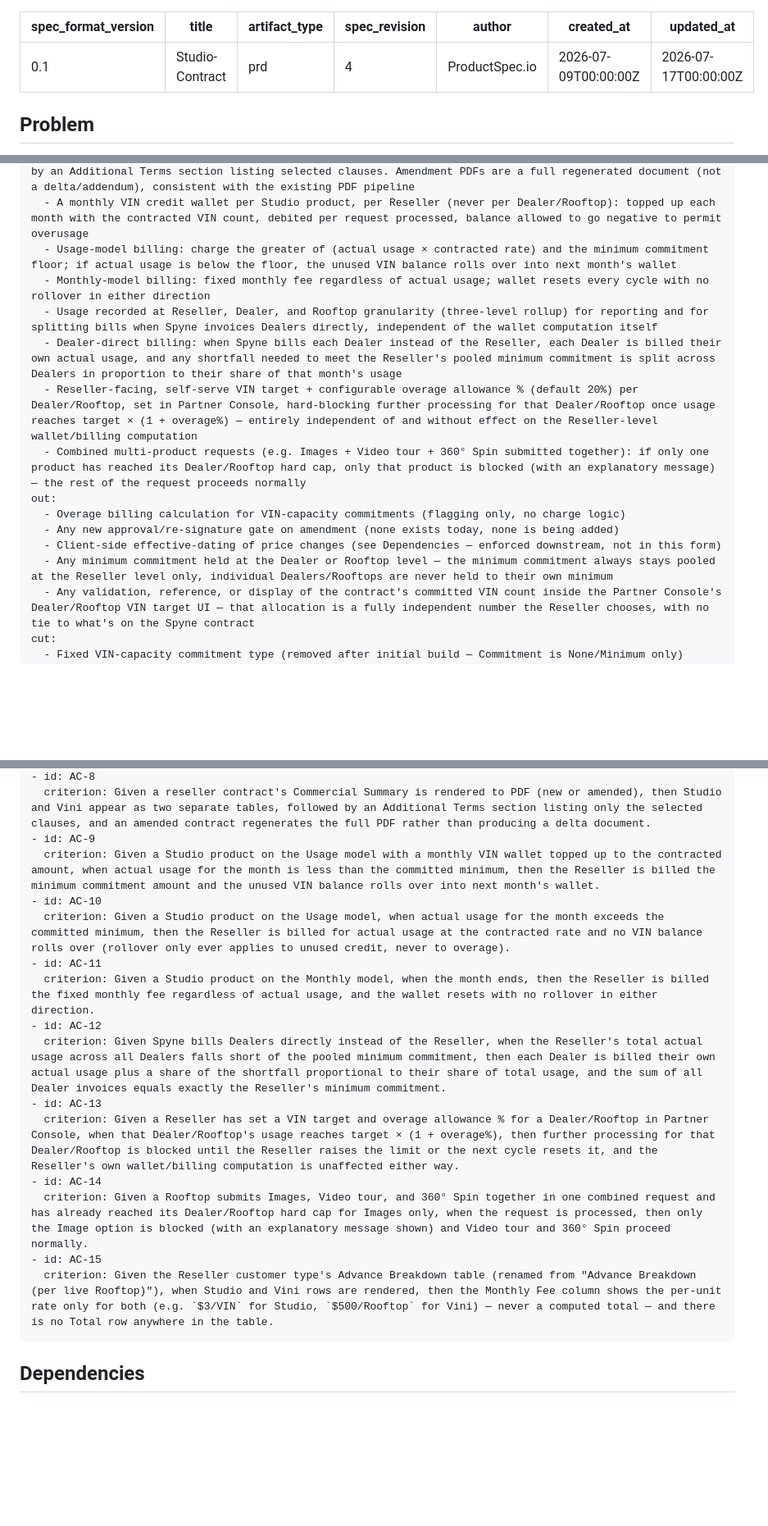
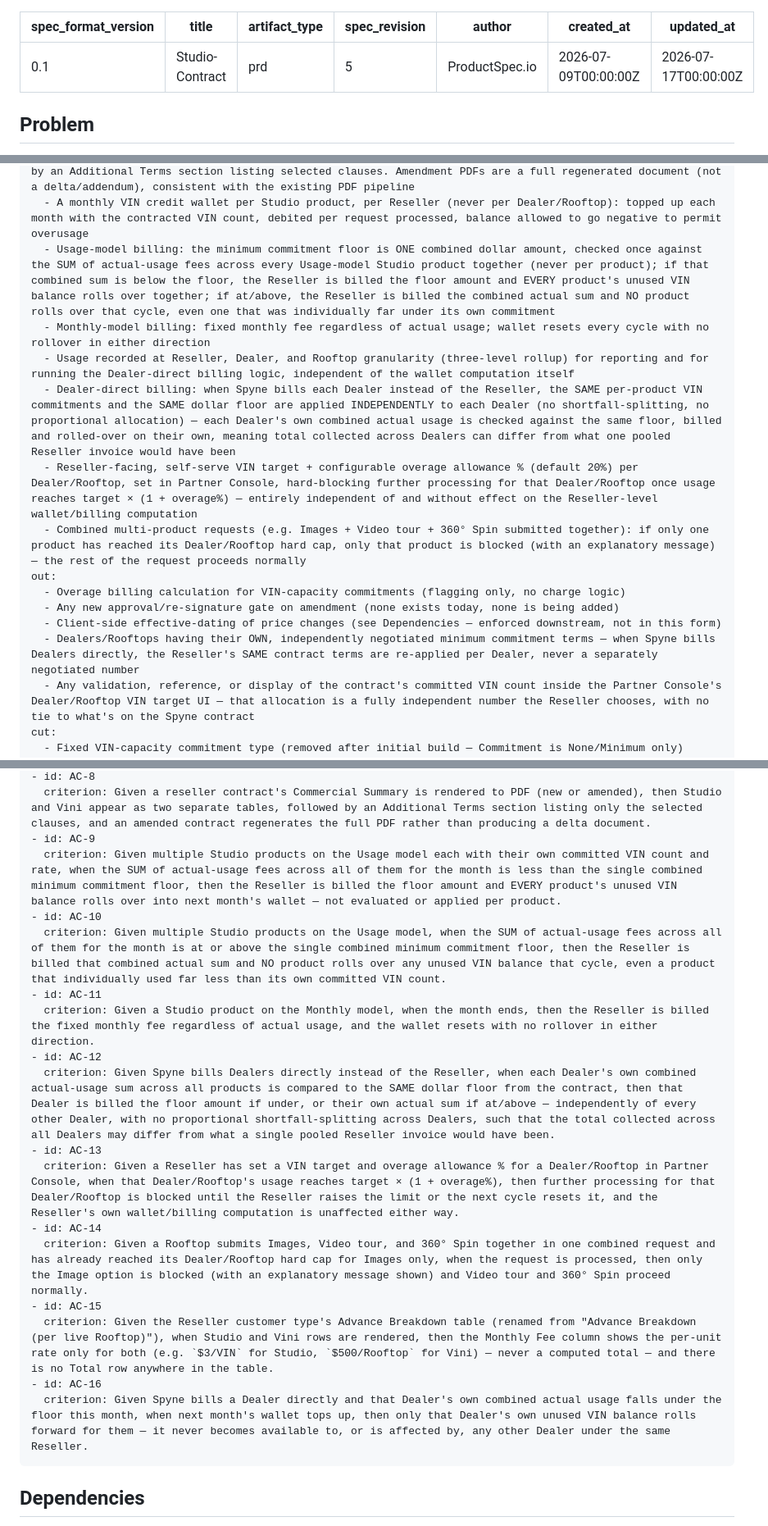
Before and after one commit to arvindkumar-product/internal-projects, a Markdown page: docs/product-specs/studio-contract.product-spec.md, 3 parts joined by grey strips. Shown at 82% size. Drawn GitHub-style; blank space fills up the shorter version.

Commit message:
Fix commitment/rollover to be aggregate (Reseller) or independent (Dealer-direct), not per-product (v5)
Corrects a fundamental error: the minimum commitment floor is ONE
combined dollar amount checked once against the SUM of actual usage
across all Usage-model products together - never per product. Rollover
is all-or-nothing based on that combined check.

Also fixes Dealer-direct billing: there is no proportional
shortfall-splitting across Dealers. The same per-product VIN
commitments and the same dollar floor are applied INDEPENDENTLY to
each Dealer - each Dealer's own usage is checked against the same
floor on its own, including its own rollover. Total collected across
Dealers can legitimately differ from a single pooled Reseller invoice.

- Reworded scope bullets for Usage-model billing and Dealer-direct billing
- Reworded the Dealer-level-commitment cut item (it's not "never" -
  it's "same terms reapplied per Dealer when billed directly, never a
  separately negotiated number")
- Reworded AC-9, AC-10, AC-12 to the aggregate/independent model
- Added AC-16 for per-Dealer rollover isolation

````diff
--- a/docs/product-specs/studio-contract.product-spec.md
+++ b/docs/product-specs/studio-contract.product-spec.md
@@ -2,7 +2,7 @@
 spec_format_version: "0.1"
 title: "Studio-Contract"
 artifact_type: "prd"
-spec_revision: 4
+spec_revision: 5
 author: "ProductSpec.io"
 created_at: "2026-07-09T00:00:00Z"
 updated_at: "2026-07-17T00:00:00Z"
@@ -37,17 +37,17 @@ in:
   - Amendment of an existing reseller contract's Studio pricing, using the existing amendment mechanism unchanged (new linked contract version per amendment; no new approval/re-signature step). A Studio product not previously selected may be newly enabled on amendment; a previously-enabled product cannot be disabled but its VIN count/Offered Price/Disc % remain editable
   - Contract PDF: Commercial Summary renders Studio and Vini as two separate tables (not merged), followed by an Additional Terms section listing selected clauses. Amendment PDFs are a full regenerated document (not a delta/addendum), consistent with the existing PDF pipeline
   - A monthly VIN credit wallet per Studio product, per Reseller (never per Dealer/Rooftop): topped up each month with the contracted VIN count, debited per request processed, balance allowed to go negative to permit overusage
-  - Usage-model billing: charge the greater of (actual usage × contracted rate) and the minimum commitment floor; if actual usage is below the floor, the unused VIN balance rolls over into next month's wallet
+  - Usage-model billing: the minimum commitment floor is ONE combined dollar amount, checked once against the SUM of actual-usage fees across every Usage-model Studio product together (never per product); if that combined sum is below the floor, the Reseller is billed the floor amount and EVERY product's unused VIN balance rolls over together; if at/above, the Reseller is billed the combined actual sum and NO product rolls over that cycle, even one that was individually far under its own commitment
   - Monthly-model billing: fixed monthly fee regardless of actual usage; wallet resets every cycle with no rollover in either direction
-  - Usage recorded at Reseller, Dealer, and Rooftop granularity (three-level rollup) for reporting and for splitting bills when Spyne invoices Dealers directly, independent of the wallet computation itself
-  - Dealer-direct billing: when Spyne bills each Dealer instead of the Reseller, each Dealer is billed their own actual usage, and any shortfall needed to meet the Reseller's pooled minimum commitment is split across Dealers in proportion to their share of that month's usage
+  - Usage recorded at Reseller, Dealer, and Rooftop granularity (three-level rollup) for reporting and for running the Dealer-direct billing logic, independent of the wallet computation itself
+  - Dealer-direct billing: when Spyne bills each Dealer instead of the Reseller, the SAME per-product VIN commitments and the SAME dollar floor are applied INDEPENDENTLY to each Dealer (no shortfall-splitting, no proportional allocation) — each Dealer's own combined actual usage is checked against the same floor, billed and rolled-over on their own, meaning total collected across Dealers can differ from what one pooled Reseller invoice would have been
   - Reseller-facing, self-serve VIN target + configurable overage allowance % (default 20%) per Dealer/Rooftop, set in Partner Console, hard-blocking further processing for that Dealer/Rooftop once usage reaches target × (1 + overage%) — entirely independent of and without effect on the Reseller-level wallet/billing computation
   - Combined multi-product requests (e.g. Images + Video tour + 360° Spin submitted together): if only one product has reached its Dealer/Rooftop hard cap, only that product is blocked (with an explanatory message) — the rest of the request proceeds normally
 out:
   - Overage billing calculation for VIN-capacity commitments (flagging only, no charge logic)
   - Any new approval/re-signature gate on amendment (none exists today, none is being added)
   - Client-side effective-dating of price changes (see Dependencies — enforced downstream, not in this form)
-  - Any minimum commitment held at the Dealer or Rooftop level — the minimum commitment always stays pooled at the Reseller level only, individual Dealers/Rooftops are never held to their own minimum
+  - Dealers/Rooftops having their OWN, independently negotiated minimum commitment terms — when Spyne bills Dealers directly, the Reseller's SAME contract terms are re-applied per Dealer, never a separately negotiated number
   - Any validation, reference, or display of the contract's committed VIN count inside the Partner Console's Dealer/Rooftop VIN target UI — that allocation is a fully independent number the Reseller chooses, with no tie to what's on the Spyne contract
 cut:
   - Fixed VIN-capacity commitment type (removed after initial build — Commitment is None/Minimum only)
@@ -78,19 +78,21 @@ cut:
 - id: AC-8
   criterion: Given a reseller contract's Commercial Summary is rendered to PDF (new or amended), then Studio and Vini appear as two separate tables, followed by an Additional Terms section listing only the selected clauses, and an amended contract regenerates the full PDF rather than producing a delta document.
 - id: AC-9
-  criterion: Given a Studio product on the Usage model with a monthly VIN wallet topped up to the contracted amount, when actual usage for the month is less than the committed minimum, then the Reseller is billed the minimum commitment amount and the unused VIN balance rolls over into next month's wallet.
+  criterion: Given multiple Studio products on the Usage model each with their own committed VIN count and rate, when the SUM of actual-usage fees across all of them for the month is less than the single combined minimum commitment floor, then the Reseller is billed the floor amount and EVERY product's unused VIN balance rolls over into next month's wallet — not evaluated or applied per product.
 - id: AC-10
-  criterion: Given a Studio product on the Usage model, when actual usage for the month exceeds the committed minimum, then the Reseller is billed for actual usage at the contracted rate and no VIN balance rolls over (rollover only ever applies to unused credit, never to overage).
+  criterion: Given multiple Studio products on the Usage model, when the SUM of actual-usage fees across all of them for the month is at or above the single combined minimum commitment floor, then the Reseller is billed that combined actual sum and NO product rolls over any unused VIN balance that cycle, even a product that individually used far less than its own committed VIN count.
 - id: AC-11
   criterion: Given a Studio product on the Monthly model, when the month ends, then the Reseller is billed the fixed monthly fee regardless of actual usage, and the wallet resets with no rollover in either direction.
 - id: AC-12
-  criterion: Given Spyne bills Dealers directly instead of the Reseller, when the Reseller's total actual usage across all Dealers falls short of the pooled minimum commitment, then each Dealer is billed their own actual usage plus a share of the shortfall proportional to their share of total usage, and the sum of all Dealer invoices equals exactly the Reseller's minimum commitment.
+  criterion: Given Spyne bills Dealers directly instead of the Reseller, when each Dealer's own combined actual-usage sum across all products is compared to the SAME dollar floor from the contract, then that Dealer is billed the floor amount if under, or their own actual sum if at/above — independently of every other Dealer, with no proportional shortfall-splitting across Dealers, such that the total collected across all Dealers may differ from what a single pooled Reseller invoice would have been.
 - id: AC-13
   criterion: Given a Reseller has set a VIN target and overage allowance % for a Dealer/Rooftop in Partner Console, when that Dealer/Rooftop's usage reaches target × (1 + overage%), then further processing for that Dealer/Rooftop is blocked until the Reseller raises the limit or the next cycle resets it, and the Reseller's own wallet/billing computation is unaffected either way.
 - id: AC-14
   criterion: Given a Rooftop submits Images, Video tour, and 360° Spin together in one combined request and has already reached its Dealer/Rooftop hard cap for Images only, when the request is processed, then only the Image option is blocked (with an explanatory message shown) and Video tour and 360° Spin proceed normally.
 - id: AC-15
   criterion: Given the Reseller customer type's Advance Breakdown table (renamed from "Advance Breakdown (per live Rooftop)"), when Studio and Vini rows are rendered, then the Monthly Fee column shows the per-unit rate only for both (e.g. `$3/VIN` for Studio, `$500/Rooftop` for Vini) — never a computed total — and there is no Total row anywhere in the table.
+- id: AC-16
+  criterion: Given Spyne bills a Dealer directly and that Dealer's own combined actual usage falls under the floor this month, when next month's wallet tops up, then only that Dealer's own unused VIN balance rolls forward for them — it never becomes available to, or is affected by, any other Dealer under the same Reseller.
 ```
 
 ## Dependencies
````
